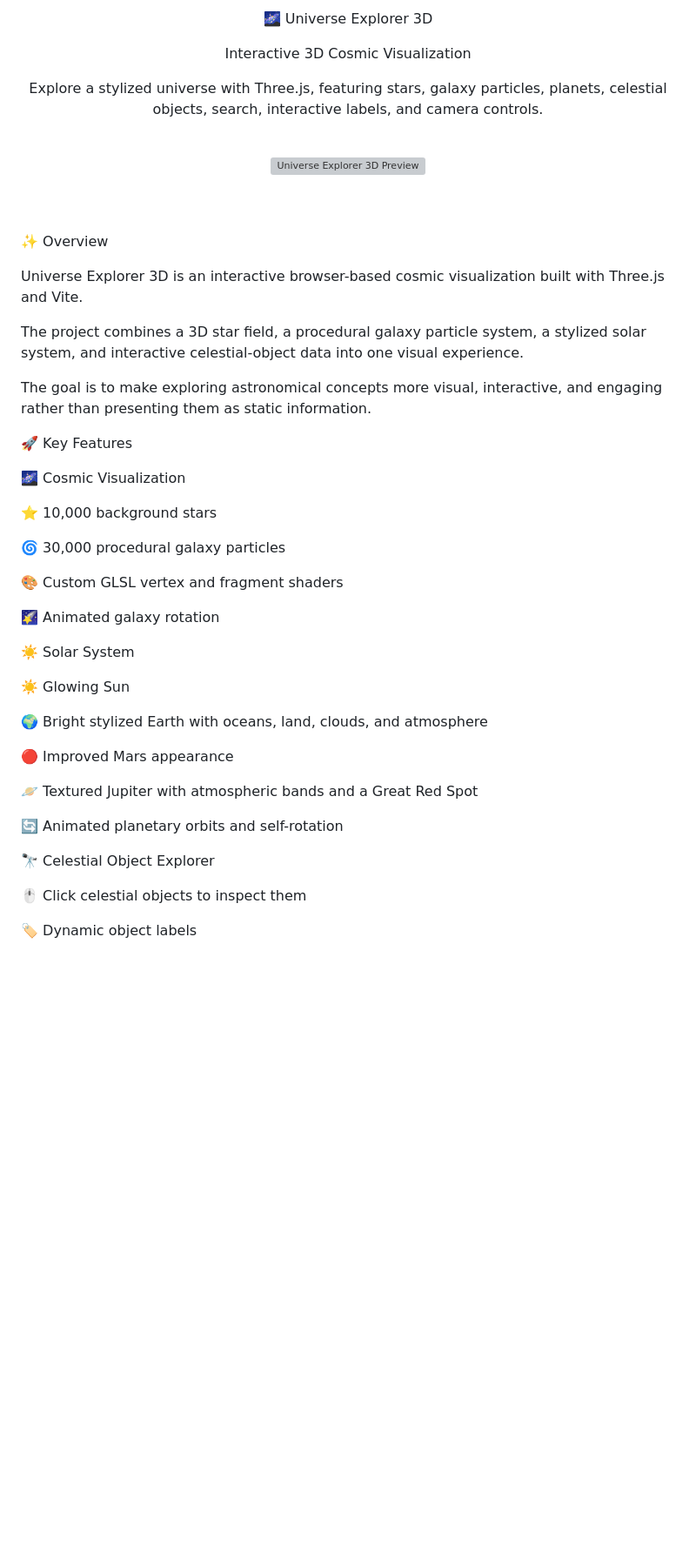
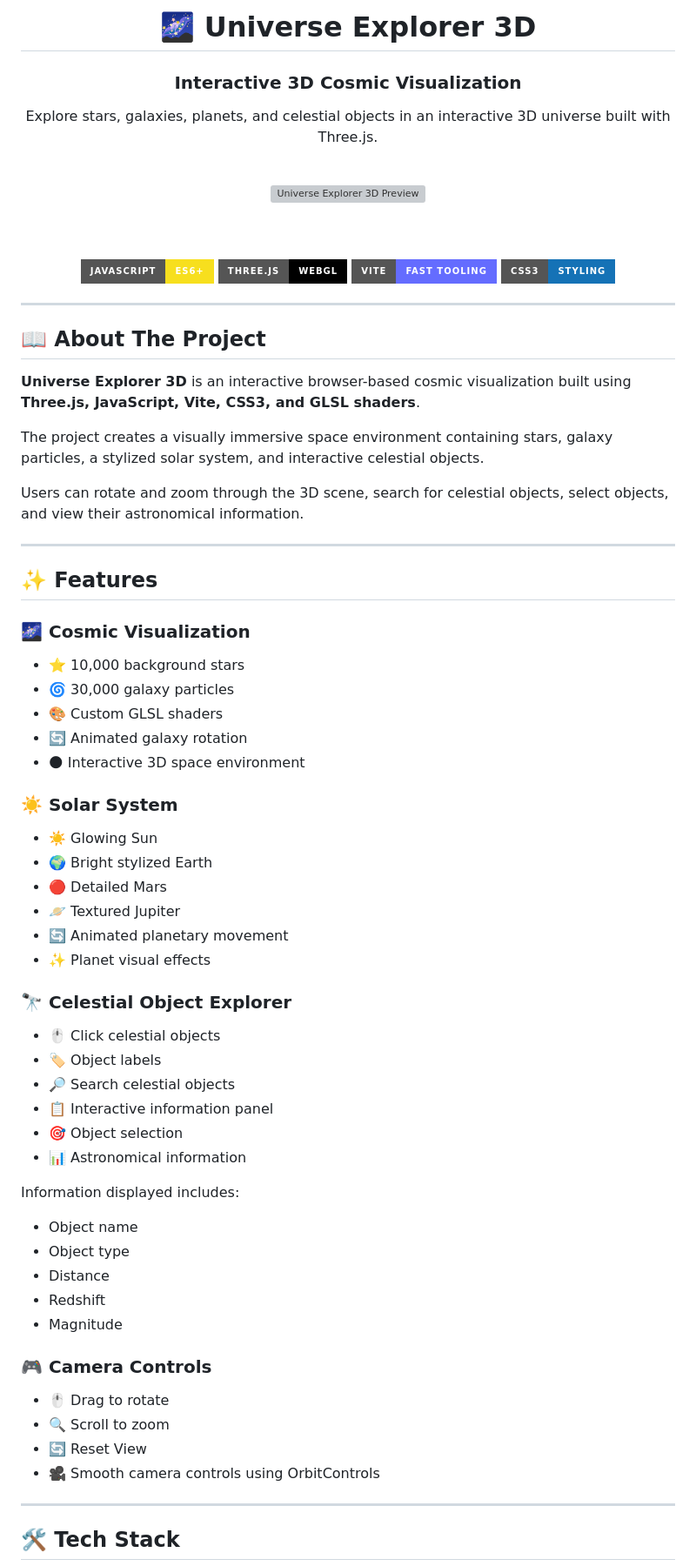
Before and after one commit to ShrutiPandey-4/universe-explorer-3d, a Markdown page: README.md, the part around one of its changes. Shown at 87% size. Rendered like a GitHub page; badges without logos; blank space fills up the shorter version; grey boxes are pictures that could not be loaded.

```diff
--- a/README.md
+++ b/README.md
@@ -1,10 +1,10 @@
 <div align="center">
 
-🌌 Universe Explorer 3D
+# 🌌 Universe Explorer 3D
 
-Interactive 3D Cosmic Visualization
+### Interactive 3D Cosmic Visualization
 
-Explore a stylized universe with Three.js, featuring stars, galaxy particles, planets, celestial objects, search, interactive labels, and camera controls.
+Explore stars, galaxies, planets, and celestial objects in an interactive 3D universe built with Three.js.
 
 <br>
 
@@ -12,48 +12,69 @@ Explore a stylized universe with Three.js, featuring stars, galaxy particles, pl
 
 <br><br>
 
-
-
-
-
+![JavaScript](https://img.shields.io/badge/JavaScript-ES6%2B-F7DF1E?style=for-the-badge&logo=javascript&logoColor=black)
+![Three.js](https://img.shields.io/badge/Three.js-WebGL-black?style=for-the-badge&logo=three.js)
+![Vite](https://img.shields.io/badge/Vite-Fast%20Tooling-646CFF?style=for-the-badge&logo=vite&logoColor=white)
+![CSS3](https://img.shields.io/badge/CSS3-Styling-1572B6?style=for-the-badge&logo=css3&logoColor=white)
 
 </div>
 
-✨ Overview
+---
 
-Universe Explorer 3D is an interactive browser-based cosmic visualization built with Three.js and Vite.
+## 📖 About The Project
 
-The project combines a 3D star field, a procedural galaxy particle system, a stylized solar system, and interactive celestial-object data into one visual experience.
+**Universe Explorer 3D** is an interactive browser-based cosmic visualization built using **Three.js, JavaScript, Vite, CSS3, and GLSL shaders**.
 
-The goal is to make exploring astronomical concepts more visual, interactive, and engaging rather than presenting them as static information.
+The project creates a visually immersive space environment containing stars, galaxy particles, a stylized solar system, and interactive celestial objects.
 
-🚀 Key Features
+Users can rotate and zoom through the 3D scene, search for celestial objects, select objects, and view their astronomical information.
 
-🌌 Cosmic Visualization
+---
 
-⭐ 10,000 background stars
+## ✨ Features
 
-🌀 30,000 procedural galaxy particles
+### 🌌 Cosmic Visualization
 
-🎨 Custom GLSL vertex and fragment shaders
+- ⭐ 10,000 background stars
+- 🌀 30,000 galaxy particles
+- 🎨 Custom GLSL shaders
+- 🔄 Animated galaxy rotation
+- 🌑 Interactive 3D space environment
 
-🌠 Animated galaxy rotation
+### ☀️ Solar System
 
-☀️ Solar System
+- ☀️ Glowing Sun
+- 🌍 Bright stylized Earth
+- 🔴 Detailed Mars
+- 🪐 Textured Jupiter
+- 🔄 Animated planetary movement
+- ✨ Planet visual effects
 
-☀️ Glowing Sun
+### 🔭 Celestial Object Explorer
 
-🌍 Bright stylized Earth with oceans, land, clouds, and atmosphere
+- 🖱️ Click celestial objects
+- 🏷️ Object labels
+- 🔎 Search celestial objects
+- 📋 Interactive information panel
+- 🎯 Object selection
+- 📊 Astronomical information
 
-🔴 Improved Mars appearance
+Information displayed includes:
 
-🪐 Textured Jupiter with atmospheric bands and a Great Red Spot
+- Object name
+- Object type
+- Distance
+- Redshift
+- Magnitude
 
-🔄 Animated planetary orbits and self-rotation
+### 🎮 Camera Controls
 
-🔭 Celestial Object Explorer
+- 🖱️ Drag to rotate
+- 🔍 Scroll to zoom
+- 🔄 Reset View
+- 🎥 Smooth camera controls using OrbitControls
 
-🖱️ Click celestial objects to inspect them
+---
 
-🏷️ Dynamic object labels
+## 🛠️ Tech Stack
 
```
Also changed, not shown: other parts of README.md (+36 -195 lines).
